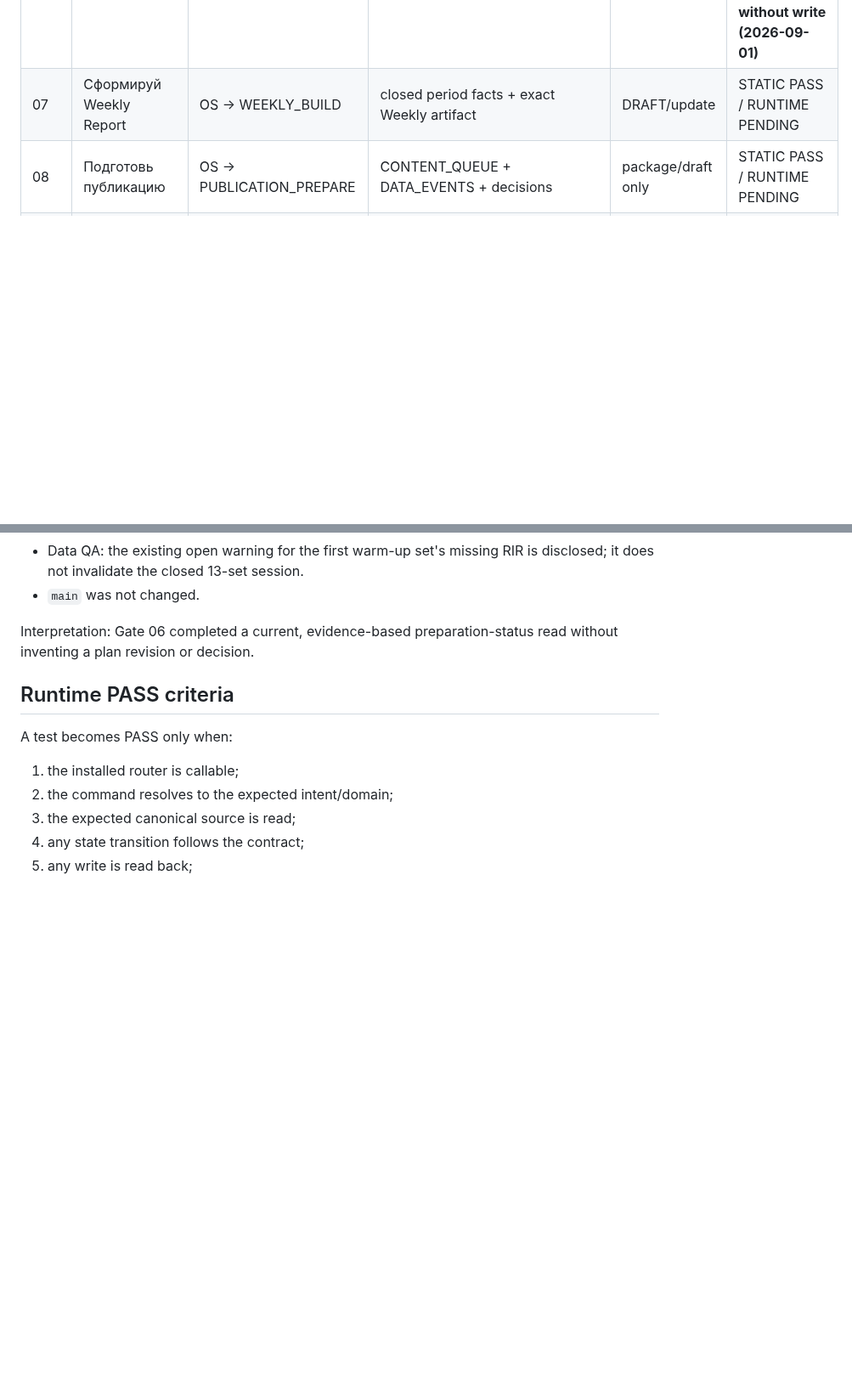
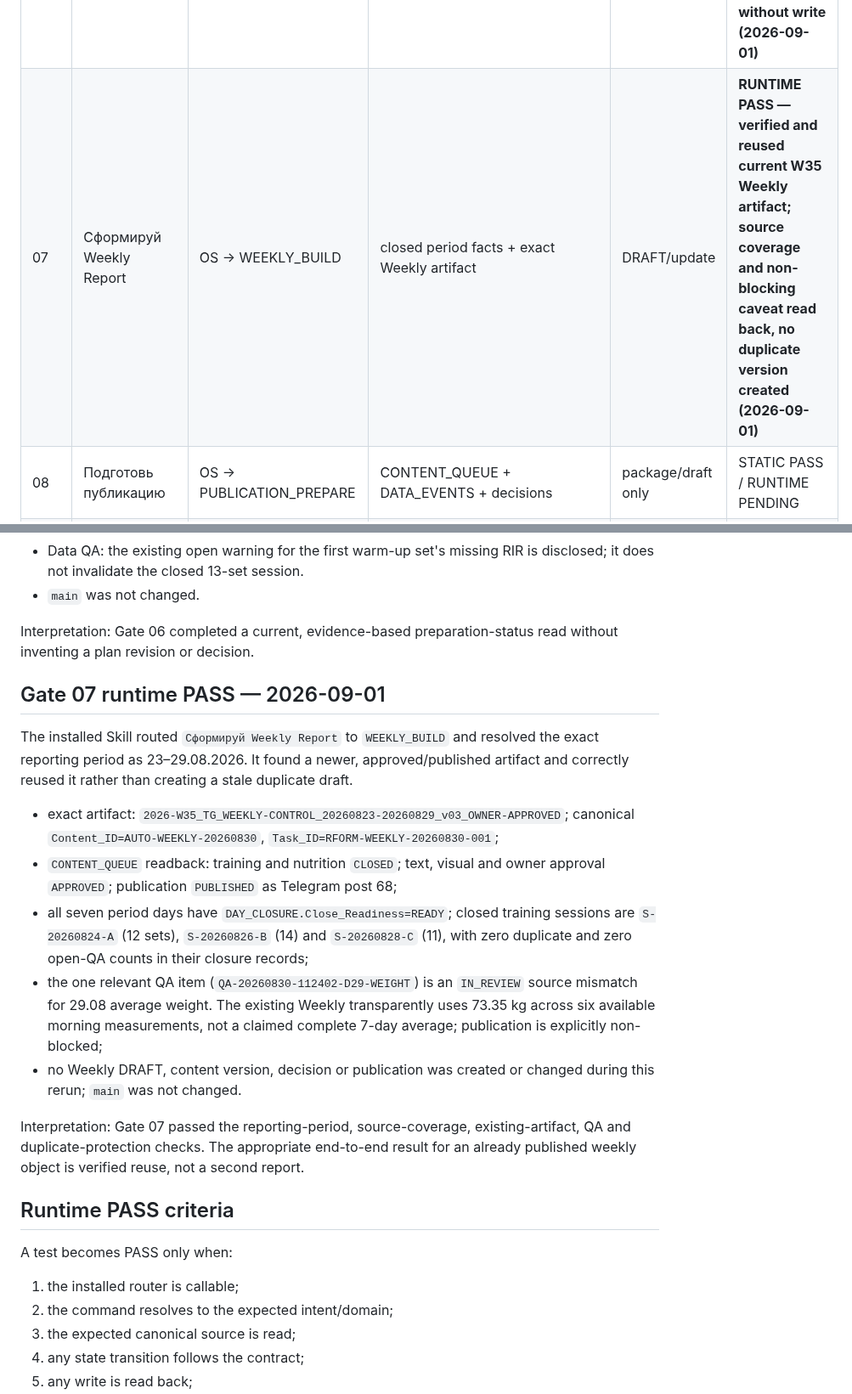
Before and after one commit to rulevd21/R-Form, a Markdown page: docs/operating-architecture/ACCEPTANCE_MATRIX.md, 2 parts joined by grey strips. Shown at 85% size. Rendered like a GitHub page; blank space fills up the shorter version.

Commit message:
docs(rform): record Gate 07 runtime acceptance

```diff
--- a/docs/operating-architecture/ACCEPTANCE_MATRIX.md
+++ b/docs/operating-architecture/ACCEPTANCE_MATRIX.md
@@ -13,7 +13,7 @@ This matrix distinguishes static architecture validation from runtime E2E valida
 | 04 | Закрой день | OS → DAY_CLOSE | DAY_CLOSURE + DAILY/NUTRITION/training checks | valid closure | **RUNTIME BLOCKED — safe preflight: `D-20260831` is OPEN; `TRAINING_A` session and `DAY_CLOSURE` record are missing (2026-08-31)** |
 | 05 | Добавь тренировку | OS → TRAINING_ADD | TRAINING_PLAN/SESSIONS/SETS | factual session/set write | **RUNTIME PASS — closed factual session S-20260831-A with 13 unique sets read back; rerun reused it without a duplicate (2026-09-01)** |
 | 06 | Обнови статус подготовки | OS → PREP_STATUS | training + metrics + plans + decisions | none by default | **RUNTIME PASS — current taper, training, recovery, bodyweight and nutrition decision read; deterministic B-session fallback reported without write (2026-09-01)** |
-| 07 | Сформируй Weekly Report | OS → WEEKLY_BUILD | closed period facts + exact Weekly artifact | DRAFT/update | STATIC PASS / RUNTIME PENDING |
+| 07 | Сформируй Weekly Report | OS → WEEKLY_BUILD | closed period facts + exact Weekly artifact | DRAFT/update | **RUNTIME PASS — verified and reused current W35 Weekly artifact; source coverage and non-blocking caveat read back, no duplicate version created (2026-09-01)** |
 | 08 | Подготовь публикацию | OS → PUBLICATION_PREPARE | CONTENT_QUEUE + DATA_EVENTS + decisions | package/draft only | STATIC PASS / RUNTIME PENDING |
 | 09 | Опубликуй | OS → resolve exact object → publication pipeline | exact approved current preview + CONTENT_QUEUE | external publish + writeback | STATIC PASS / RUNTIME PENDING |
 | 10 | Что требует моего решения? | OS → OWNER_DECISIONS | domain blockers/gates | none | STATIC PASS / RUNTIME PENDING |
@@ -93,6 +93,17 @@ The installed Skill routed `Обнови статус подготовки` to `
 - `main` was not changed.
 
 Interpretation: Gate 06 completed a current, evidence-based preparation-status read without inventing a plan revision or decision.
+## Gate 07 runtime PASS — 2026-09-01
+
+The installed Skill routed `Сформируй Weekly Report` to `WEEKLY_BUILD` and resolved the exact reporting period as 23–29.08.2026. It found a newer, approved/published artifact and correctly reused it rather than creating a stale duplicate draft.
+
+- exact artifact: `2026-W35_TG_WEEKLY-CONTROL_20260823-20260829_v03_OWNER-APPROVED`; canonical `Content_ID=AUTO-WEEKLY-20260830`, `Task_ID=RFORM-WEEKLY-20260830-001`;
+- `CONTENT_QUEUE` readback: training and nutrition `CLOSED`; text, visual and owner approval `APPROVED`; publication `PUBLISHED` as Telegram post 68;
+- all seven period days have `DAY_CLOSURE.Close_Readiness=READY`; closed training sessions are `S-20260824-A` (12 sets), `S-20260826-B` (14) and `S-20260828-C` (11), with zero duplicate and zero open-QA counts in their closure records;
+- the one relevant QA item (`QA-20260830-112402-D29-WEIGHT`) is an `IN_REVIEW` source mismatch for 29.08 average weight. The existing Weekly transparently uses 73.35 kg across six available morning measurements, not a claimed complete 7-day average; publication is explicitly non-blocked;
+- no Weekly DRAFT, content version, decision or publication was created or changed during this rerun; `main` was not changed.
+
+Interpretation: Gate 07 passed the reporting-period, source-coverage, existing-artifact, QA and duplicate-protection checks. The appropriate end-to-end result for an already published weekly object is verified reuse, not a second report.
 ## Runtime PASS criteria
 
 A test becomes PASS only when:
```
